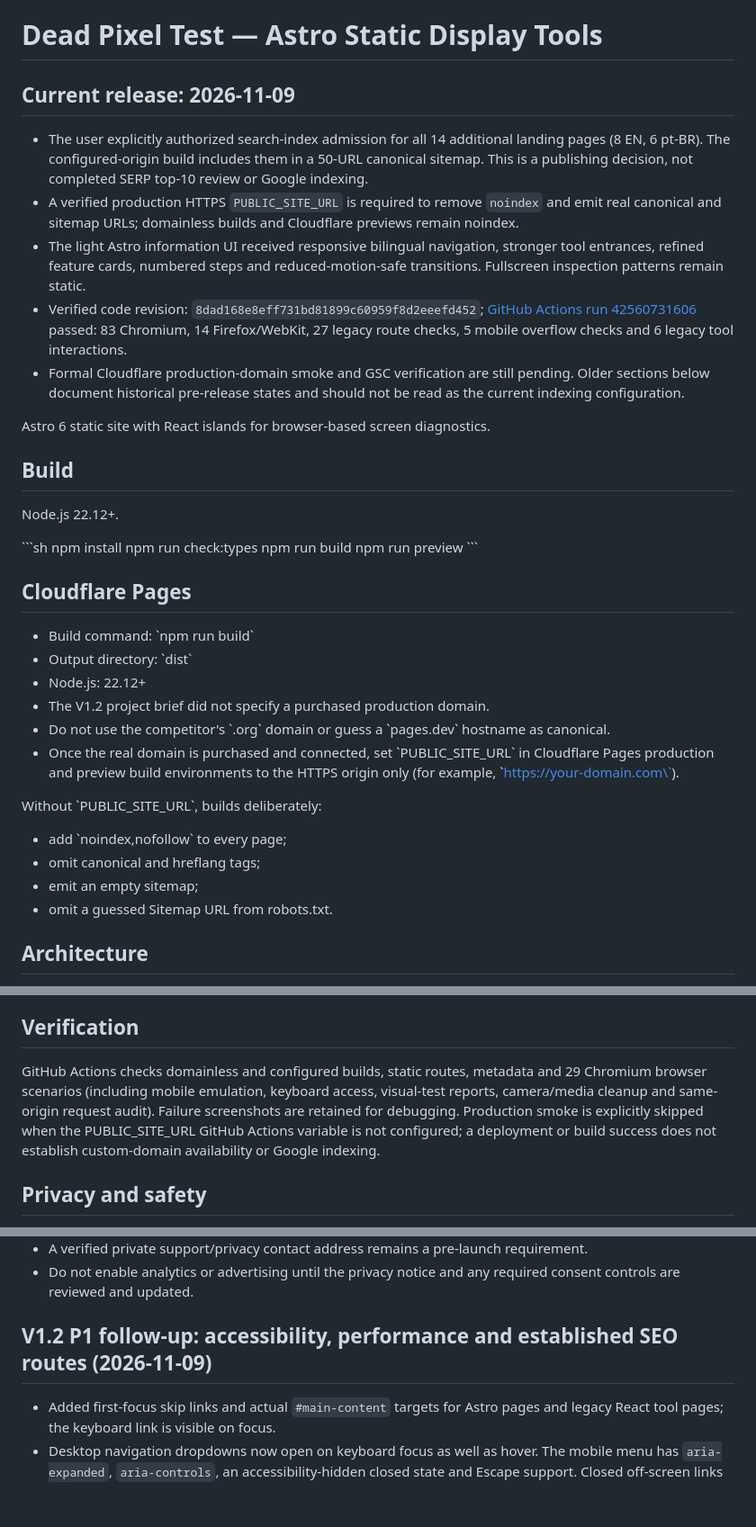
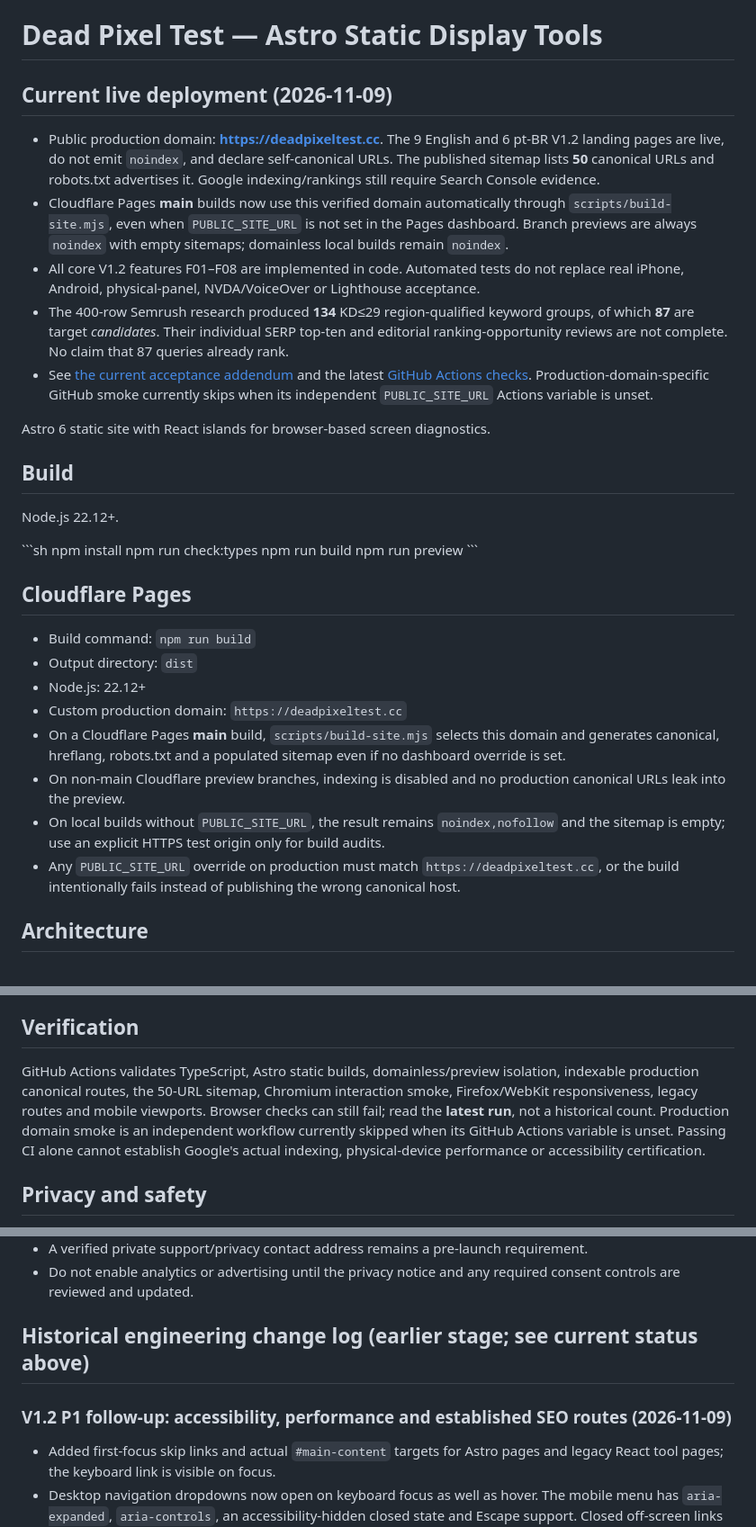
Before and after one commit to zqfqe/Dead-Pixel-Test, a Markdown page: README.md, 3 parts joined by grey strips. Shown at 90% size. Drawn GitHub-style; blank space fills up the shorter version.

Commit message:
docs(readme): replace obsolete domainless setup instructions with verified Pages production config

```diff
--- a/README.md
+++ b/README.md
@@ -1,13 +1,12 @@
 # Dead Pixel Test — Astro Static Display Tools
 
-## Current release: 2026-11-09
+## Current live deployment (2026-11-09)
 
-- The user explicitly authorized search-index admission for all 14 additional landing pages (8 EN, 6 pt-BR). The configured-origin build includes them in a 50-URL canonical sitemap. This is a publishing decision, not completed SERP top-10 review or Google indexing.
-- A verified production HTTPS `PUBLIC_SITE_URL` is required to remove `noindex` and emit real canonical and sitemap URLs; domainless builds and Cloudflare previews remain noindex.
-- The light Astro information UI received responsive bilingual navigation, stronger tool entrances, refined feature cards, numbered steps and reduced-motion-safe transitions. Fullscreen inspection patterns remain static.
-- Verified code revision: `8dad168e8eff731bd81899c60959f8d2eeefd452`; [GitHub Actions run 42560731606](https://github.com/zqfqe/Dead-Pixel-Test/actions/runs/42560731606) passed: 83 Chromium, 14 Firefox/WebKit, 27 legacy route checks, 5 mobile overflow checks and 6 legacy tool interactions.
-- Formal Cloudflare production-domain smoke and GSC verification are still pending. Older sections below document historical pre-release states and should not be read as the current indexing configuration.
-
+- Public production domain: **https://deadpixeltest.cc**. The 9 English and 6 pt-BR V1.2 landing pages are live, do not emit `noindex`, and declare self-canonical URLs. The published sitemap lists **50** canonical URLs and robots.txt advertises it. Google indexing/rankings still require Search Console evidence.
+- Cloudflare Pages **main** builds now use this verified domain automatically through `scripts/build-site.mjs`, even when `PUBLIC_SITE_URL` is not set in the Pages dashboard. Branch previews are always `noindex` with empty sitemaps; domainless local builds remain `noindex`.
+- All core V1.2 features F01–F08 are implemented in code. Automated tests do not replace real iPhone, Android, physical-panel, NVDA/VoiceOver or Lighthouse acceptance.
+- The 400-row Semrush research produced **134** KD≤29 region-qualified keyword groups, of which **87** are target *candidates*. Their individual SERP top-ten and editorial ranking-opportunity reviews are not complete. No claim that 87 queries already rank.
+- See [the current acceptance addendum](docs/V1.2-ACCEPTANCE-20261109.md) and the latest [GitHub Actions checks](https://github.com/zqfqe/Dead-Pixel-Test/actions). Production-domain-specific GitHub smoke currently skips when its independent `PUBLIC_SITE_URL` Actions variable is unset.
 
 Astro 6 static site with React islands for browser-based screen diagnostics.
 
@@ -24,18 +23,15 @@ npm run preview
 
 ## Cloudflare Pages
 
-- Build command: \`npm run build\`
-- Output directory: \`dist\`
+- Build command: `npm run build`
+- Output directory: `dist`
 - Node.js: 22.12+
-- The V1.2 project brief did not specify a purchased production domain.
-- Do not use the competitor's \`.org\` domain or guess a \`pages.dev\` hostname as canonical.
-- Once the real domain is purchased and connected, set \`PUBLIC_SITE_URL\` in Cloudflare Pages production and preview build environments to the HTTPS origin only (for example, \`https://your-domain.com\`).
+- Custom production domain: `https://deadpixeltest.cc`
+- On a Cloudflare Pages **main** build, `scripts/build-site.mjs` selects this domain and generates canonical, hreflang, robots.txt and a populated sitemap even if no dashboard override is set.
+- On non-main Cloudflare preview branches, indexing is disabled and no production canonical URLs leak into the preview.
+- On local builds without `PUBLIC_SITE_URL`, the result remains `noindex,nofollow` and the sitemap is empty; use an explicit HTTPS test origin only for build audits.
+- Any `PUBLIC_SITE_URL` override on production must match `https://deadpixeltest.cc`, or the build intentionally fails instead of publishing the wrong canonical host.
 
-Without \`PUBLIC_SITE_URL\`, builds deliberately:
-- add \`noindex,nofollow\` to every page;
-- omit canonical and hreflang tags;
-- emit an empty sitemap;
-- omit a guessed Sitemap URL from robots.txt.
 
 ## Architecture
 
@@ -52,7 +48,7 @@ Existing GSC routes such as \`/tests/refresh-rate\`, \`/tests/local-dimming\`, \
 
 ## Verification
 
-GitHub Actions checks domainless and configured builds, static routes, metadata and 29 Chromium browser scenarios (including mobile emulation, keyboard access, visual-test reports, camera/media cleanup and same-origin request audit). Failure screenshots are retained for debugging. Production smoke is explicitly skipped when the PUBLIC_SITE_URL GitHub Actions variable is not configured; a deployment or build success does not establish custom-domain availability or Google indexing.
+GitHub Actions validates TypeScript, Astro static builds, domainless/preview isolation, indexable production canonical routes, the 50-URL sitemap, Chromium interaction smoke, Firefox/WebKit responsiveness, legacy routes and mobile viewports. Browser checks can still fail; read the **latest run**, not a historical count. Production domain smoke is an independent workflow currently skipped when its GitHub Actions variable is unset. Passing CI alone cannot establish Google's actual indexing, physical-device performance or accessibility certification.
 
 
 ## Privacy and safety
@@ -66,7 +62,9 @@ GitHub Actions checks domainless and configured builds, static routes, metadata
 - A verified private support/privacy contact address remains a pre-launch requirement.
 - Do not enable analytics or advertising until the privacy notice and any required consent controls are reviewed and updated.
 
-## V1.2 P1 follow-up: accessibility, performance and established SEO routes (2026-11-09)
+## Historical engineering change log (earlier stage; see current status above)
+
+### V1.2 P1 follow-up: accessibility, performance and established SEO routes (2026-11-09)
 
 - Added first-focus skip links and actual `#main-content` targets for Astro pages and legacy React tool pages; the keyboard link is visible on focus.
 - Desktop navigation dropdowns now open on keyboard focus as well as hover. The mobile menu has `aria-expanded`, `aria-controls`, an accessibility-hidden closed state and Escape support. Closed off-screen links are no longer focusable.
```
Also changed, not shown: other parts of README.md (+1 -1 lines).
